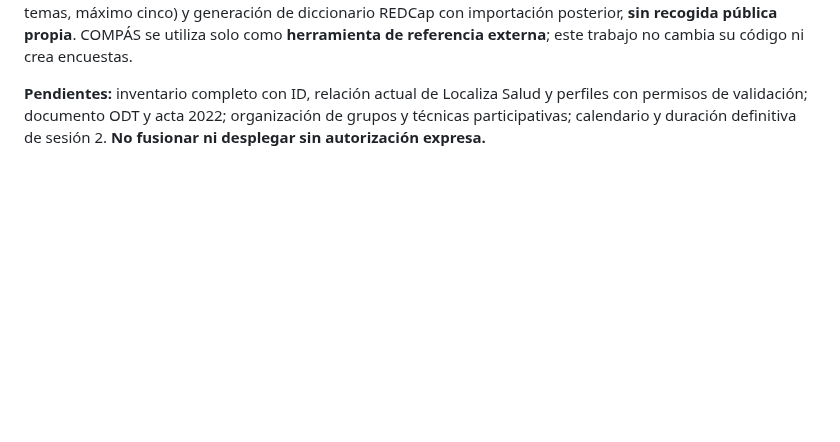
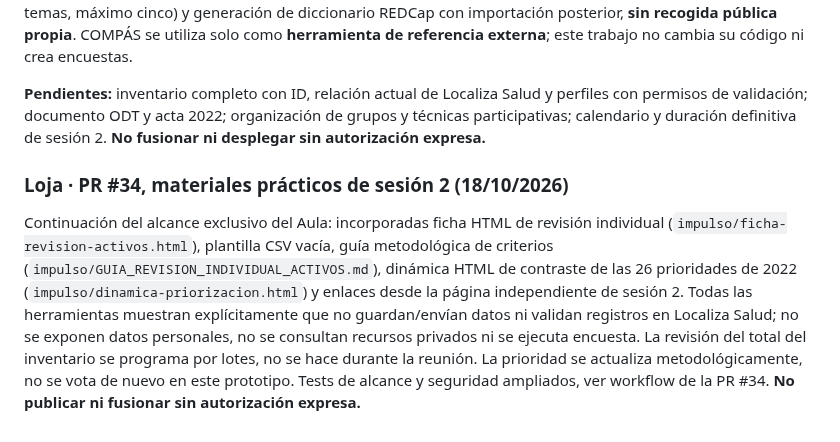
Before and after one commit to bhermoso/aula-activos-comunitarios, a Markdown page: ESTADO_Y_CONTINUIDAD.md, the part around the change. Rendered like a GitHub page; blank space fills up the shorter version.

Commit message:
docs(loja): documentar instrumentos de revisión y dinámica de priorización

```diff
--- a/ESTADO_Y_CONTINUIDAD.md
+++ b/ESTADO_Y_CONTINUIDAD.md
@@ -123,3 +123,7 @@ El usuario detectó que el mensaje fijo «Error común: Sexo con Checkboxes...»
 **Contexto documentado:** la transcripción de `problemas priorizados y propuesta plan de accion.odt` del expediente Loja de COMPÁS-NG Renovado señala **26 problemas ordenados y 40 participantes en 2022**; comprobar original y acta de acuerdos antes de ratificar. Los 162/5/157 recursos eran fotografía histórica migrada a COMPÁS, **no** inventario actual de Localiza Salud. COMPÁS-NG dispone de priorización temática (diez temas, máximo cinco) y generación de diccionario REDCap con importación posterior, **sin recogida pública propia**. COMPÁS se utiliza solo como **herramienta de referencia externa**; este trabajo no cambia su código ni crea encuestas.
 
 **Pendientes:** inventario completo con ID, relación actual de Localiza Salud y perfiles con permisos de validación; documento ODT y acta 2022; organización de grupos y técnicas participativas; calendario y duración definitiva de sesión 2. **No fusionar ni desplegar sin autorización expresa.**
+
+### Loja · PR #34, materiales prácticos de sesión 2 (18/10/2026)
+
+Continuación del alcance exclusivo del Aula: incorporadas ficha HTML de revisión individual (`impulso/ficha-revision-activos.html`), plantilla CSV vacía, guía metodológica de criterios (`impulso/GUIA_REVISION_INDIVIDUAL_ACTIVOS.md`), dinámica HTML de contraste de las 26 prioridades de 2022 (`impulso/dinamica-priorizacion.html`) y enlaces desde la página independiente de sesión 2. Todas las herramientas muestran explícitamente que no guardan/envían datos ni validan registros en Localiza Salud; no se exponen datos personales, no se consultan recursos privados ni se ejecuta encuesta. La revisión del total del inventario se programa por lotes, no se hace durante la reunión. La prioridad se actualiza metodológicamente, no se vota de nuevo en este prototipo. Tests de alcance y seguridad ampliados, ver workflow de la PR #34. **No publicar ni fusionar sin autorización expresa.**
```
